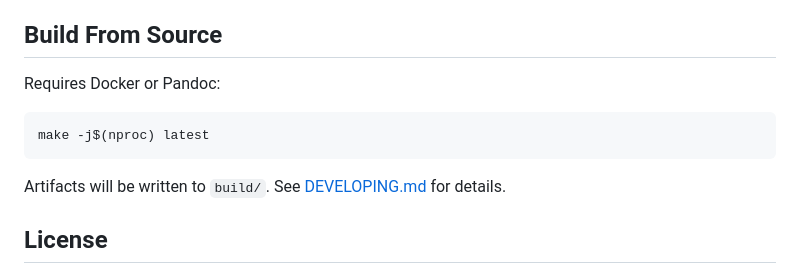
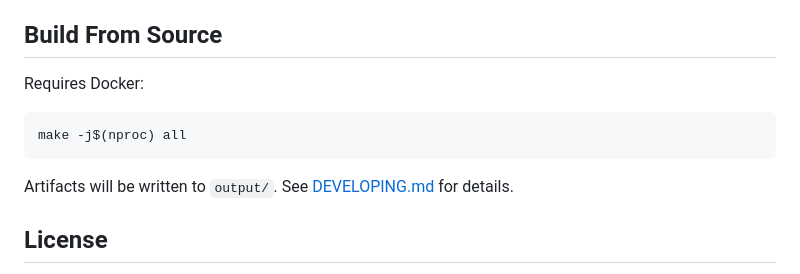
Before and after one commit to jimbojw/karmarank, a Markdown page: README.md, the part around the change. Rendered like a GitHub page.

Commit message:
docs: Fix README local build instructions.

````diff
--- a/README.md
+++ b/README.md
@@ -84,13 +84,13 @@ We welcome stories, questions, and corrections! Please see [CONTRIBUTING.md](CON
 
 ## Build From Source
 
-Requires Docker or Pandoc:
+Requires Docker:
 
 ```
-make -j$(nproc) latest
+make -j$(nproc) all
 ```
 
-Artifacts will be written to `build/`. See [DEVELOPING.md](DEVELOPING.md) for details.
+Artifacts will be written to `output/`. See [DEVELOPING.md](DEVELOPING.md) for details.
 
 ## License
 
````
